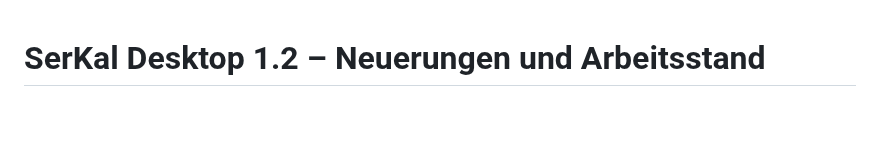
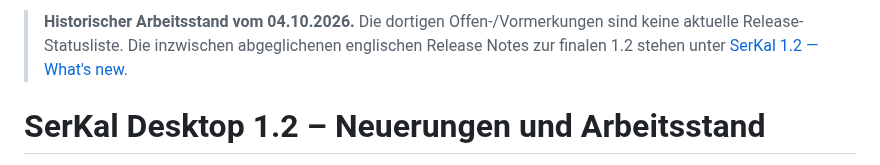
Before and after one commit to KurtV731/serkal_desktop, a Markdown page: 1 docs/werkstatt/neuerungen-1.2.md, the part around the change. GitHub-like rendering; blank space fills up the shorter version.

Commit message:
docs: identify October 4 change list as historical and link current English notes

```diff
--- a/1 docs/werkstatt/neuerungen-1.2.md
+++ b/1 docs/werkstatt/neuerungen-1.2.md
@@ -1,3 +1,5 @@
+> **Historischer Arbeitsstand vom 04.10.2026.** Die dortigen Offen-/Vormerkungen sind keine aktuelle Release-Statusliste. Die inzwischen abgeglichenen englischen Release Notes zur finalen 1.2 stehen unter [SerKal 1.2 — What's new](https://github.com/KurtV731/serkal_desktop/blob/main/1%20docs/release-notes-1.2-en.md).
+
 # SerKal Desktop 1.2 – Neuerungen und Arbeitsstand
 
 Stand: 04.10.2026. Entwicklungszweig: `serkal-0.0.5-archiv-start`.
```
